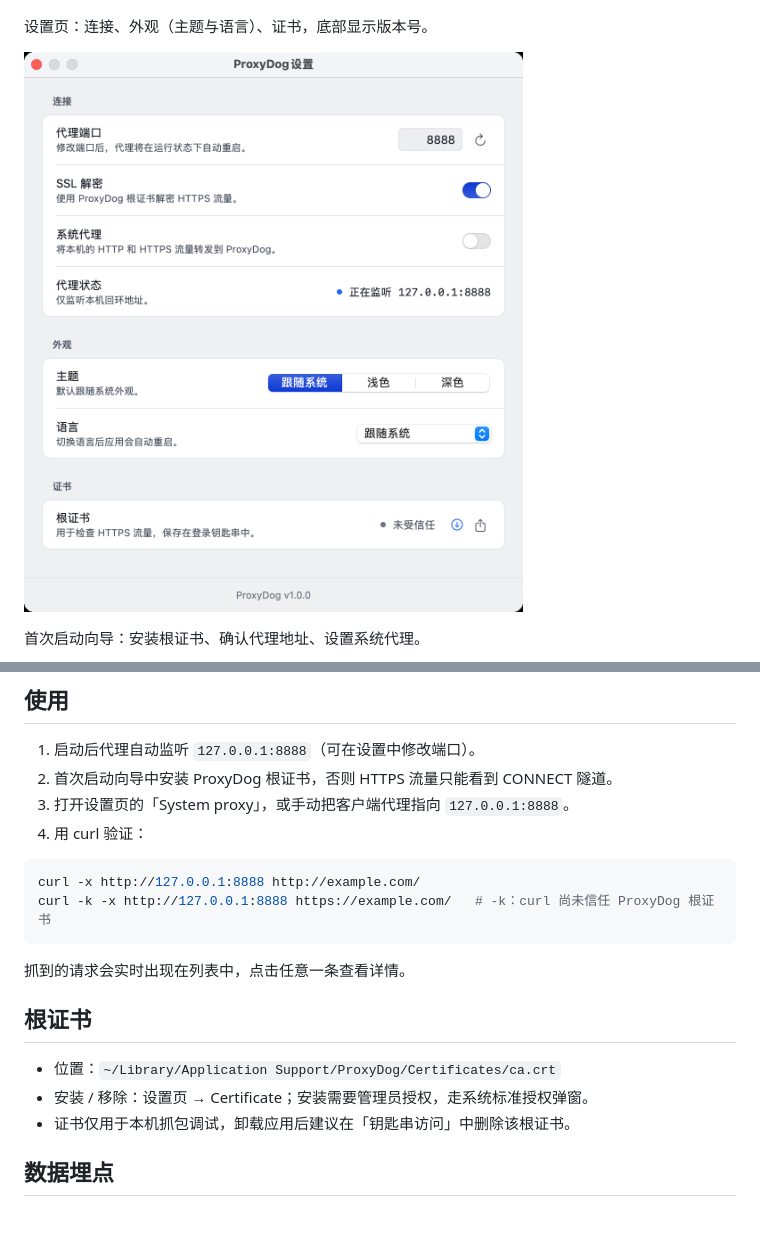
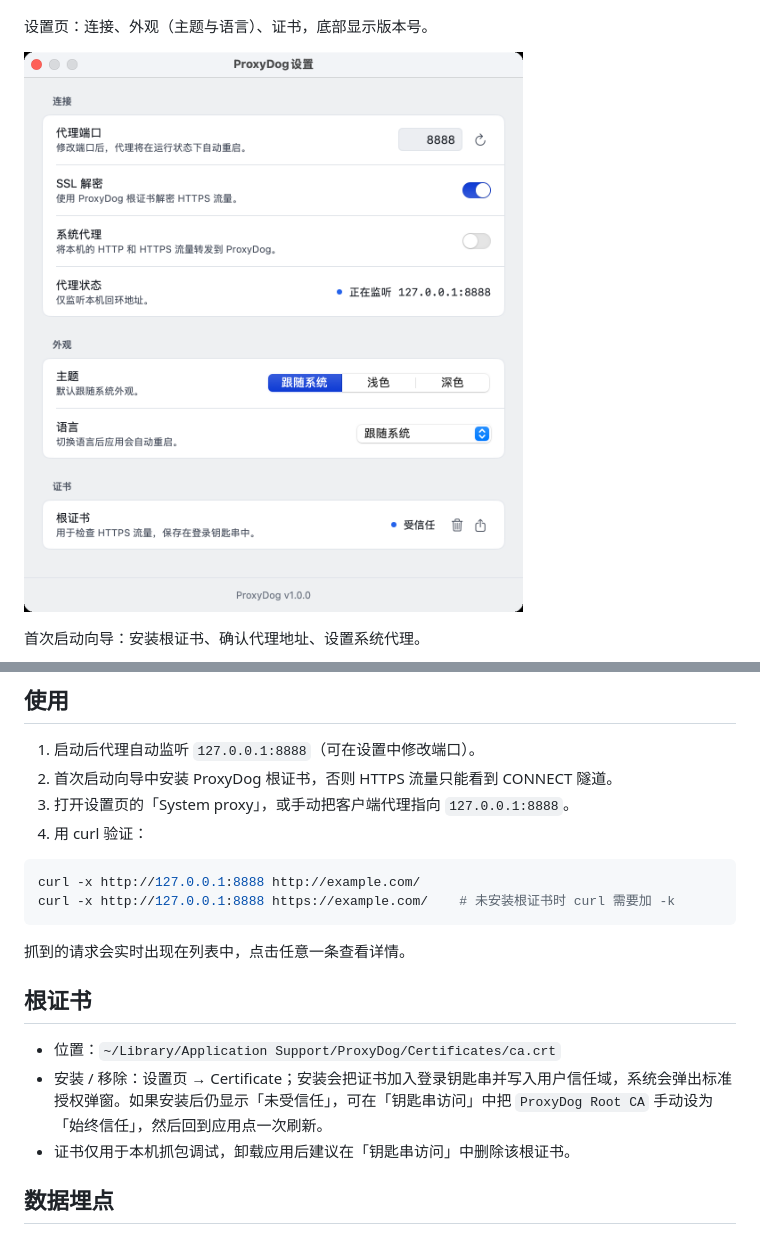
Before and after one commit to welefen/ProxyDog, a Markdown page: README.md, 2 parts joined by grey strips. Drawn GitHub-style; pictures changed too: Docs/screenshots/settings.png.

Commit message:
Fix root certificate install to use user trust domain

````diff
--- a/README.md
+++ b/README.md
@@ -63,7 +63,7 @@ Body 详情：JSON 树与 Pretty/Raw 切换。
 
 ```bash
 curl -x http://127.0.0.1:8888 http://example.com/
-curl -k -x http://127.0.0.1:8888 https://example.com/   # -k：curl 尚未信任 ProxyDog 根证书
+curl -x http://127.0.0.1:8888 https://example.com/    # 未安装根证书时 curl 需要加 -k
 ```
 
 抓到的请求会实时出现在列表中，点击任意一条查看详情。
@@ -71,7 +71,7 @@ curl -k -x http://127.0.0.1:8888 https://example.com/   # -k：curl 尚未信任
 ## 根证书
 
 - 位置：`~/Library/Application Support/ProxyDog/Certificates/ca.crt`
-- 安装 / 移除：设置页 → Certificate；安装需要管理员授权，走系统标准授权弹窗。
+- 安装 / 移除：设置页 → Certificate；安装会把证书加入登录钥匙串并写入用户信任域，系统会弹出标准授权弹窗。如果安装后仍显示「未受信任」，可在「钥匙串访问」中把 `ProxyDog Root CA` 手动设为「始终信任」，然后回到应用点一次刷新。
 - 证书仅用于本机抓包调试，卸载应用后建议在「钥匙串访问」中删除该根证书。
 
 ## 数据埋点
````
Also changed, not shown: Docs/screenshots/onboarding.png, 5 other files.
